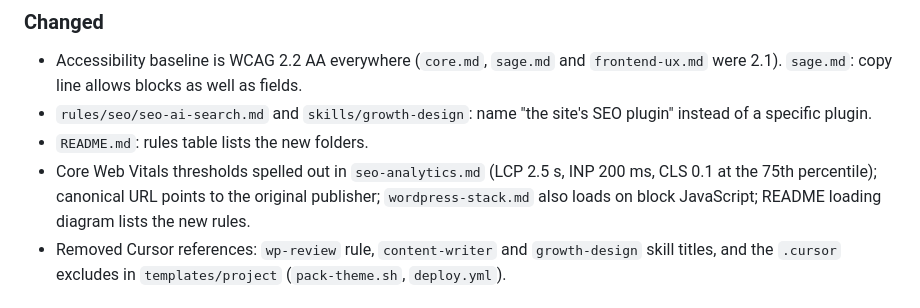
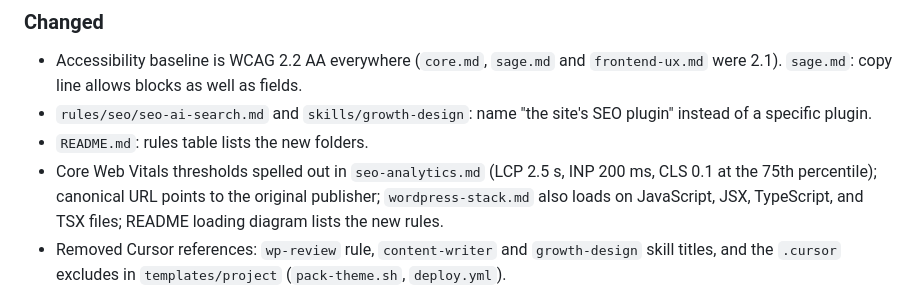
Before and after one commit to matthummel-pa/ai-dev-standards-playbook, a Markdown page: CHANGELOG.md, the part around the change. Drawn GitHub-style.

Commit message:
docs(changelog): name the file types that load wordpress-stack.md
Co-Authored-By: Claude Sonnet 5.5 <noreply@anthropic.com>

```diff
--- a/CHANGELOG.md
+++ b/CHANGELOG.md
@@ -16,7 +16,7 @@ All notable changes to the playbook. Format: [Keep a Changelog](https://keepacha
 - Accessibility baseline is WCAG 2.2 AA everywhere (`core.md`, `sage.md` and `frontend-ux.md` were 2.1). `sage.md`: copy line allows blocks as well as fields.
 - `rules/seo/seo-ai-search.md` and `skills/growth-design`: name "the site's SEO plugin" instead of a specific plugin.
 - `README.md`: rules table lists the new folders.
-- Core Web Vitals thresholds spelled out in `seo-analytics.md` (LCP 2.5 s, INP 200 ms, CLS 0.1 at the 75th percentile); canonical URL points to the original publisher; `wordpress-stack.md` also loads on block JavaScript; README loading diagram lists the new rules.
+- Core Web Vitals thresholds spelled out in `seo-analytics.md` (LCP 2.5 s, INP 200 ms, CLS 0.1 at the 75th percentile); canonical URL points to the original publisher; `wordpress-stack.md` also loads on JavaScript, JSX, TypeScript, and TSX files; README loading diagram lists the new rules.
 - Removed Cursor references: `wp-review` rule, `content-writer` and `growth-design` skill titles, and the `.cursor` excludes in `templates/project` (`pack-theme.sh`, `deploy.yml`).
 
 ## [1.2.1] - 2026-10-14
```
